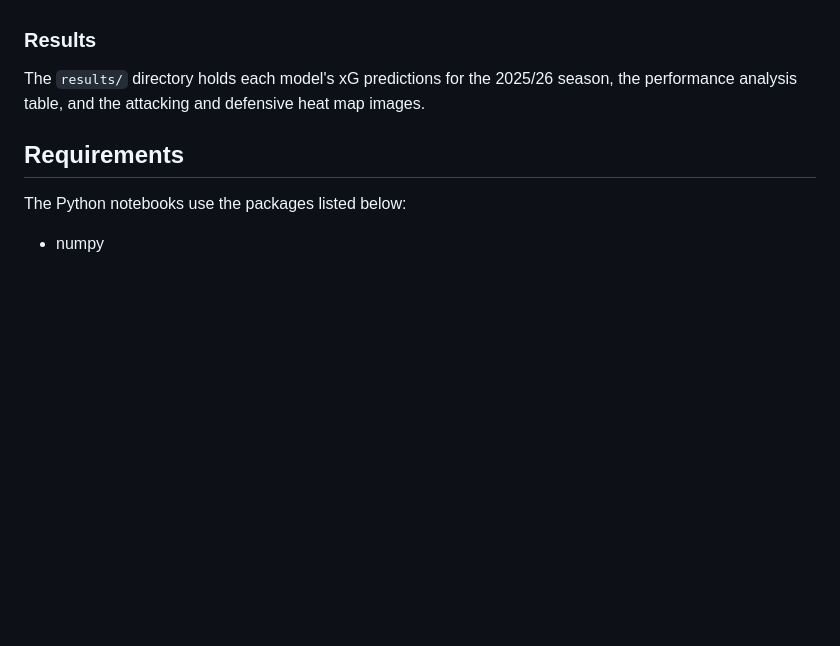
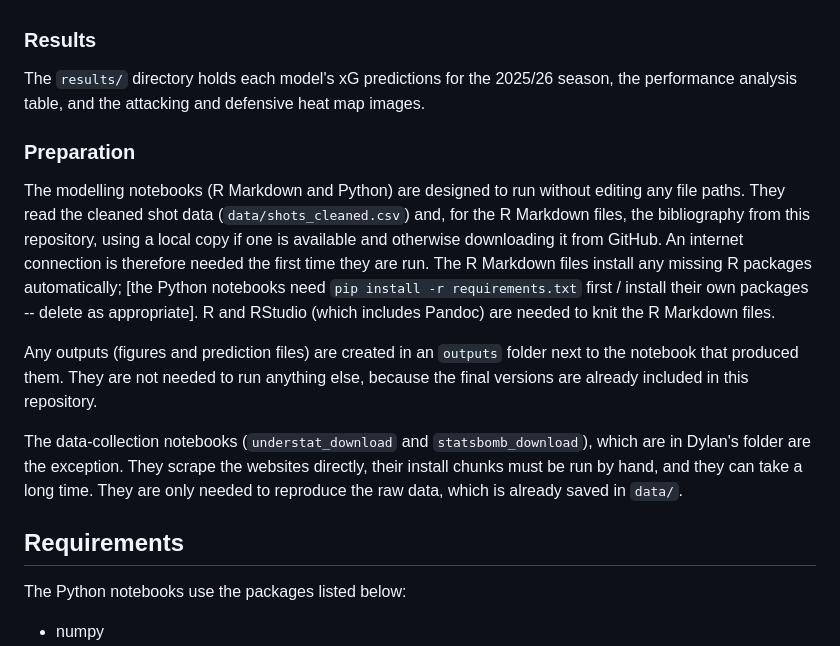
Before and after one commit to donny31415/Group-Sprint-1, a Markdown page: README.md, the part around the change. Drawn GitHub-style; blank space fills up the shorter version.

```diff
--- a/README.md
+++ b/README.md
@@ -43,6 +43,14 @@ The introduction and data processing should be read first. The four model notebo
 
 The `results/` directory holds each model's xG predictions for the 2025/26 season, the performance analysis table, and the attacking and defensive heat map images.
 
+### Preparation
+
+The modelling notebooks (R Markdown and Python) are designed to run without editing any file paths. They read the cleaned shot data (`data/shots_cleaned.csv`) and, for the R Markdown files, the bibliography from this repository, using a local copy if one is available and otherwise downloading it from GitHub. An internet connection is therefore needed the first time they are run. The R Markdown files install any missing R packages automatically; [the Python notebooks need `pip install -r requirements.txt` first / install their own packages -- delete as appropriate]. R and RStudio (which includes Pandoc) are needed to knit the R Markdown files.
+
+Any outputs (figures and prediction files) are created in an `outputs` folder next to the notebook that produced them. They are not needed to run anything else, because the final versions are already included in this repository.
+
+The data-collection notebooks (`understat_download` and `statsbomb_download`), which are in Dylan's folder are the exception. They scrape the websites directly, their install chunks must be run by hand, and they can take a long time. They are only needed to reproduce the raw data, which is already saved in `data/`.
+
 ## Requirements
 
 The Python notebooks use the packages listed below:
```
